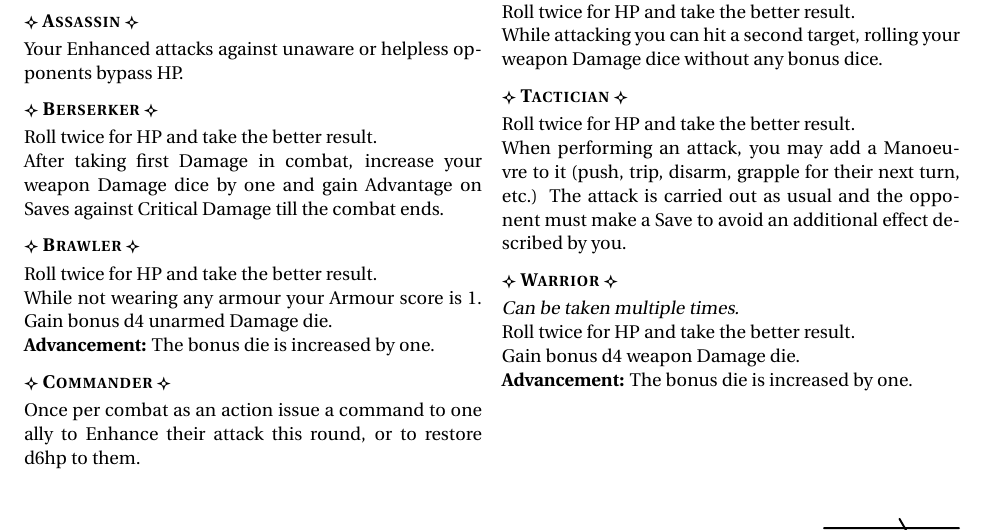
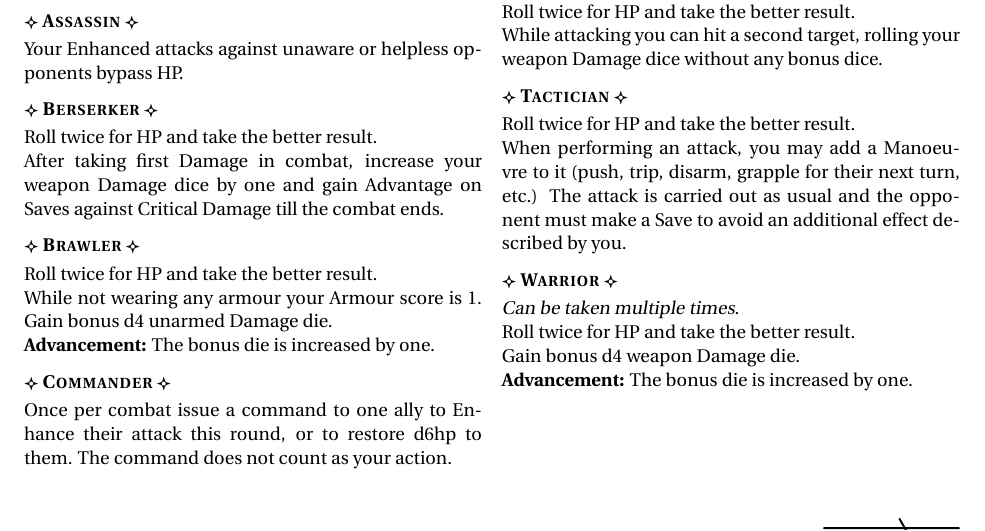
Before and after one commit to Vladar4/itdr, a LaTeX document (part1.tex): part of page 1 of 4, cut so that both start at the same text. Compiled offline with pdfLaTeX.

Commit message:
part1: Commander's command does not count as an action

```diff
--- a/part1.tex
+++ b/part1.tex
@@ -56,7 +56,7 @@ While not wearing any armour your Armour score is 1. Gain bonus d4 unarmed Damag
 \textbf{Advancement:} The bonus die is increased by one.
 
 \feat{Commander}
-Once per combat as an action issue a command to one ally to Enhance their attack this round, or to restore d6hp to them.
+Once per combat issue a command to one ally to Enhance their attack this round, or to restore d6hp to them. The command does not count as your action.
 
 \feat{Healer}
 While resting spend 5s worth of healing supplies to restore d6 Ability Score Loss to an ally or yourself, or take a 4-in-6 chance to subdue some other ailment.
```
